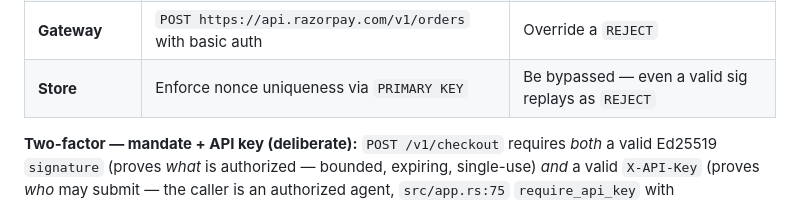
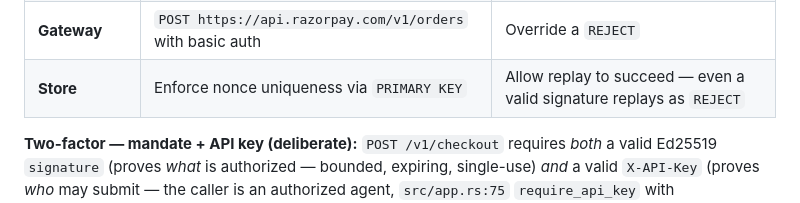
Before and after one commit to amrav69/mandatepay, a Markdown page: README.md, the part around the change. Rendered like a GitHub page.

Commit message:
docs: clarify Store table wording in README

```diff
--- a/README.md
+++ b/README.md
@@ -91,7 +91,7 @@ Mandate + signature + amount_minor ──POST /v1/checkout──▶ Policy Engin
 | **Authority** | Sign mandates with `SigningKey` | Decide if a spend is allowed |
 | **Policy Engine** | `ALLOW/REJECT` with reason | Move money |
 | **Gateway** | `POST https://api.razorpay.com/v1/orders` with basic auth | Override a `REJECT` |
-| **Store** | Enforce nonce uniqueness via `PRIMARY KEY` | Be bypassed — even a valid sig replays as `REJECT` |
+| **Store** | Enforce nonce uniqueness via `PRIMARY KEY` | Allow replay to succeed — even a valid signature replays as `REJECT` |
 
 **Two-factor — mandate + API key (deliberate):** `POST /v1/checkout` requires *both* a valid Ed25519 `signature` (proves *what* is authorized — bounded, expiring, single-use) *and* a valid `X-API-Key` (proves *who* may submit — the caller is an authorized agent, `src/app.rs:75` `require_api_key` with `subtle::ConstantTimeEq`). The signature alone would let anyone who steals a mandate replay it; the API key alone would let any caller mint any amount. Together they are the design, not a leftover — the dashboard's `localStorage` key is demo-only and never logged.
 
```
